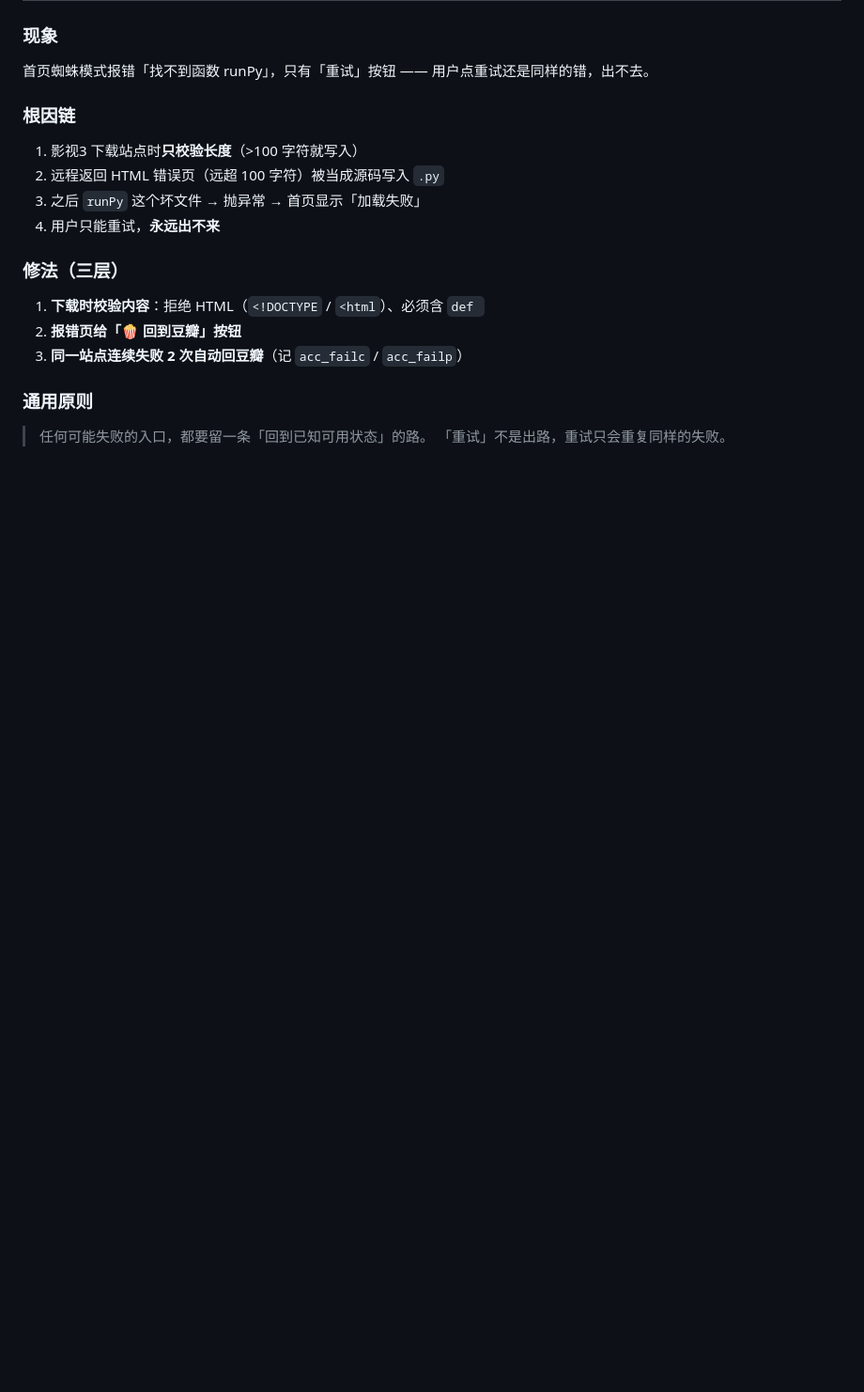
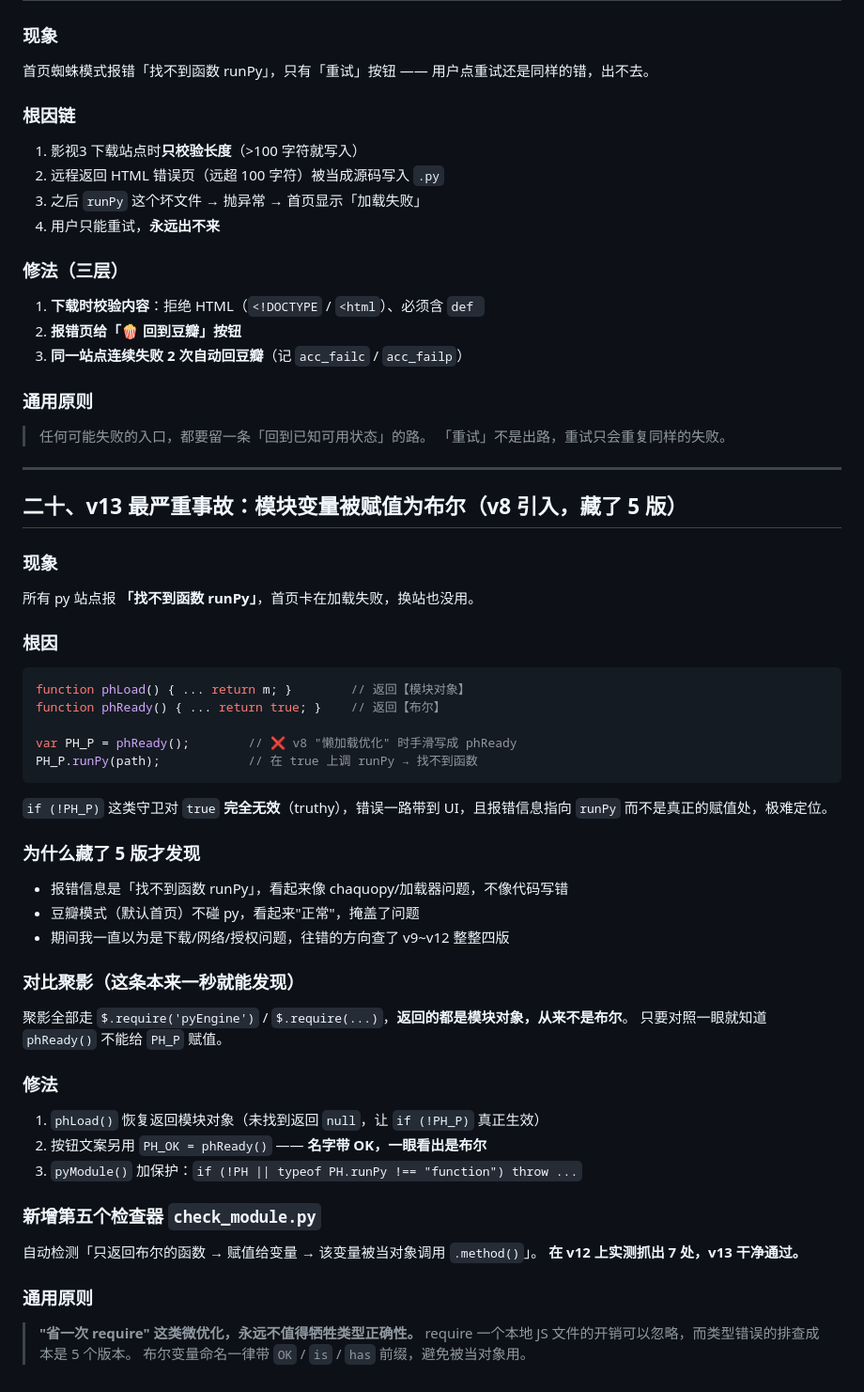
Before and after one commit to y249376764/yangmi2026, a Markdown page: hiker/海阔规则开发经验总结.md, the part around the change. Shown at 94% size. Drawn GitHub-style; blank space fills up the shorter version.

Commit message:
docs: v13 模块变量赋布尔事故 + check_module.py

````diff
--- a/hiker/海阔规则开发经验总结.md
+++ b/hiker/海阔规则开发经验总结.md
@@ -549,3 +549,45 @@ _noticeBig = String(_noticeBig).replace(/\n/g, " ").replace(/\r/g, " ");
 ### 通用原则
 > 任何可能失败的入口，都要留一条「回到已知可用状态」的路。
 > 「重试」不是出路，重试只会重复同样的失败。
+
+
+---
+
+## 二十、v13 最严重事故：模块变量被赋值为布尔（v8 引入，藏了 5 版）
+
+### 现象
+所有 py 站点报 **「找不到函数 runPy」**，首页卡在加载失败，换站也没用。
+
+### 根因
+```js
+function phLoad() { ... return m; }        // 返回【模块对象】
+function phReady() { ... return true; }    // 返回【布尔】
+
+var PH_P = phReady();        // ❌ v8 "懒加载优化" 时手滑写成 phReady
+PH_P.runPy(path);            // 在 true 上调 runPy → 找不到函数
+```
+
+`if (!PH_P)` 这类守卫对 `true` **完全无效**（truthy），错误一路带到 UI，且报错信息指向 `runPy` 而不是真正的赋值处，极难定位。
+
+### 为什么藏了 5 版才发现
+- 报错信息是「找不到函数 runPy」，看起来像 chaquopy/加载器问题，不像代码写错
+- 豆瓣模式（默认首页）不碰 py，看起来"正常"，掩盖了问题
+- 期间我一直以为是下载/网络/授权问题，往错的方向查了 v9~v12 整整四版
+
+### 对比聚影（这条本来一秒就能发现）
+聚影全部走 `$.require('pyEngine')` / `$.require(...)`，**返回的都是模块对象，从来不是布尔**。
+只要对照一眼就知道 `phReady()` 不能给 `PH_P` 赋值。
+
+### 修法
+1. `phLoad()` 恢复返回模块对象（未找到返回 `null`，让 `if (!PH_P)` 真正生效）
+2. 按钮文案另用 `PH_OK = phReady()` —— **名字带 OK，一眼看出是布尔**
+3. `pyModule()` 加保护：`if (!PH || typeof PH.runPy !== "function") throw ...`
+
+### 新增第五个检查器 `check_module.py`
+自动检测「只返回布尔的函数 → 赋值给变量 → 该变量被当对象调用 `.method()`」。
+**在 v12 上实测抓出 7 处，v13 干净通过。**
+
+### 通用原则
+> **"省一次 require" 这类微优化，永远不值得牺牲类型正确性。**
+> require 一个本地 JS 文件的开销可以忽略，而类型错误的排查成本是 5 个版本。
+> 布尔变量命名一律带 `OK` / `is` / `has` 前缀，避免被当对象用。
````
